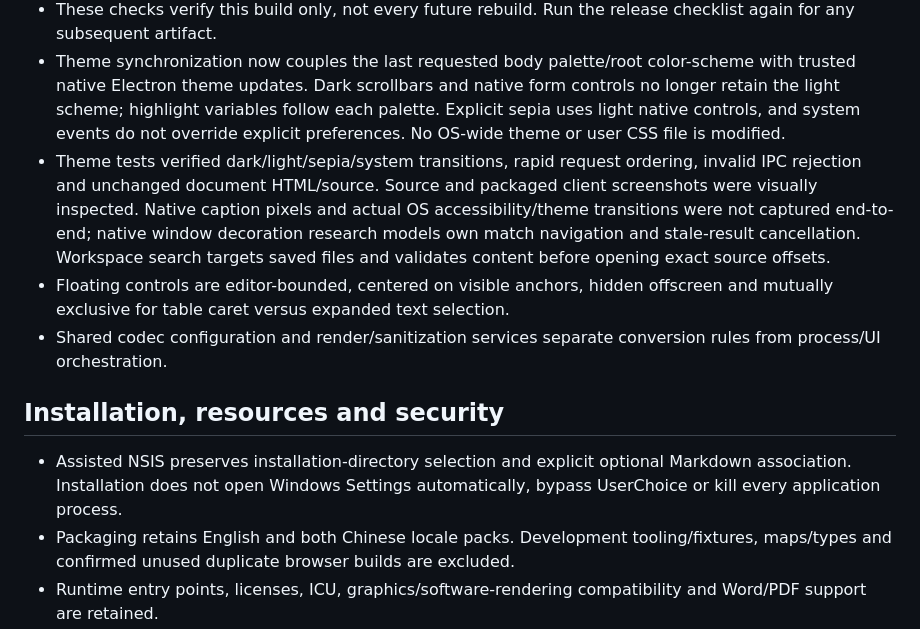
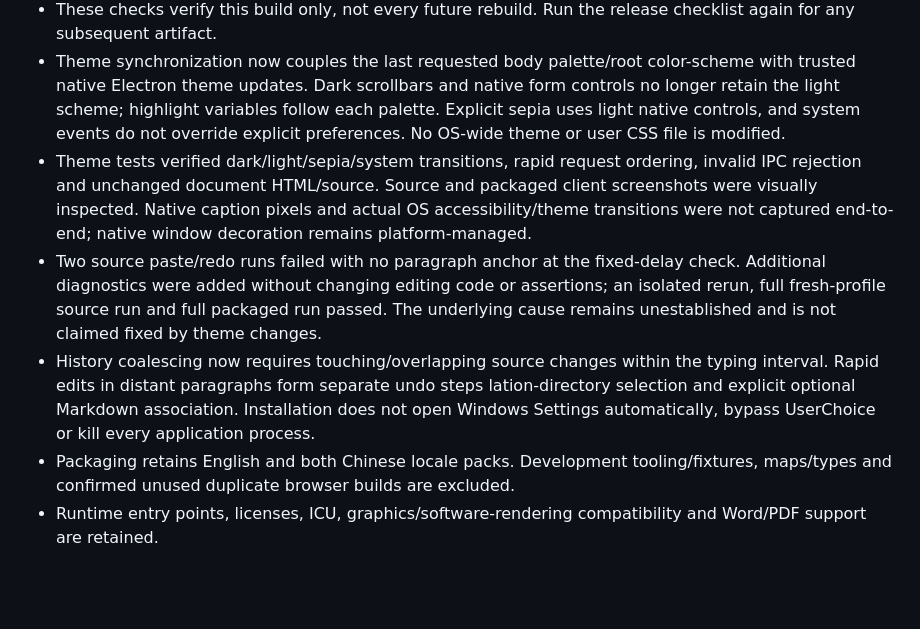
Before and after one commit to Harvey-Wang-922/Inkdown, a Markdown page: docs/PROJECT_STATE.md, the part around the change. Rendered like a GitHub page; blank space fills up the shorter version.

Commit message:
docs: record verified behavior and remaining limitations: docs/PROJECT_STATE.md (part 11)
Signed-off-by: “Harvey” <“harveyw0922@gmail.com”>

```diff
--- a/docs/PROJECT_STATE.md
+++ b/docs/PROJECT_STATE.md
@@ -13,13 +13,9 @@ This document records development state and limitations, not application version
 - The installer is unsigned. No signing certificate/provider or internal scanner verdict was supplied; enterprise approval is unknown. Final artifact details and hash are reported in the build handoff, not numbered in this document.
 - These checks verify this build only, not every future rebuild. Run the release checklist again for any subsequent artifact.
 - Theme synchronization now couples the last requested body palette/root color-scheme with trusted native Electron theme updates. Dark scrollbars and native form controls no longer retain the light scheme; highlight variables follow each palette. Explicit sepia uses light native controls, and system events do not override explicit preferences. No OS-wide theme or user CSS file is modified.
-- Theme tests verified dark/light/sepia/system transitions, rapid request ordering, invalid IPC rejection and unchanged document HTML/source. Source and packaged client screenshots were visually inspected. Native caption pixels and actual OS accessibility/theme transitions were not captured end-to-end; native window decoration research models own match navigation and stale-result cancellation. Workspace search targets saved files and validates content before opening exact source offsets.
-- Floating controls are editor-bounded, centered on visible anchors, hidden offscreen and mutually exclusive for table caret versus expanded text selection.
-- Shared codec configuration and render/sanitization services separate conversion rules from process/UI orchestration.
-
-## Installation, resources and security
-
-- Assisted NSIS preserves installation-directory selection and explicit optional Markdown association. Installation does not open Windows Settings automatically, bypass UserChoice or kill every application process.
+- Theme tests verified dark/light/sepia/system transitions, rapid request ordering, invalid IPC rejection and unchanged document HTML/source. Source and packaged client screenshots were visually inspected. Native caption pixels and actual OS accessibility/theme transitions were not captured end-to-end; native window decoration remains platform-managed.
+- Two source paste/redo runs failed with no paragraph anchor at the fixed-delay check. Additional diagnostics were added without changing editing code or assertions; an isolated rerun, full fresh-profile source run and full packaged run passed. The underlying cause remains unestablished and is not claimed fixed by theme changes.
+- History coalescing now requires touching/overlapping source changes within the typing interval. Rapid edits in distant paragraphs form separate undo steps lation-directory selection and explicit optional Markdown association. Installation does not open Windows Settings automatically, bypass UserChoice or kill every application process.
 - Packaging retains English and both Chinese locale packs. Development tooling/fixtures, maps/types and confirmed unused duplicate browser builds are excluded.
 - Runtime entry points, licenses, ICU, graphics/software-rendering compatibility and Word/PDF support are retained.
 - Custom configuration creation uses wx semantics; rebuilds preserve and restore existing configuration byte-for-byte.
```
